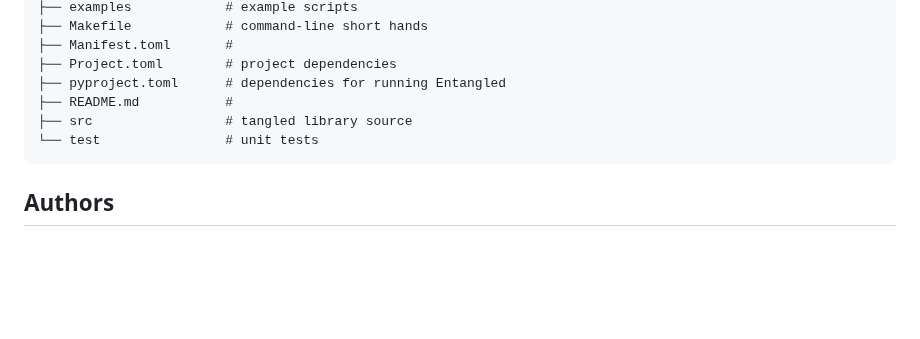
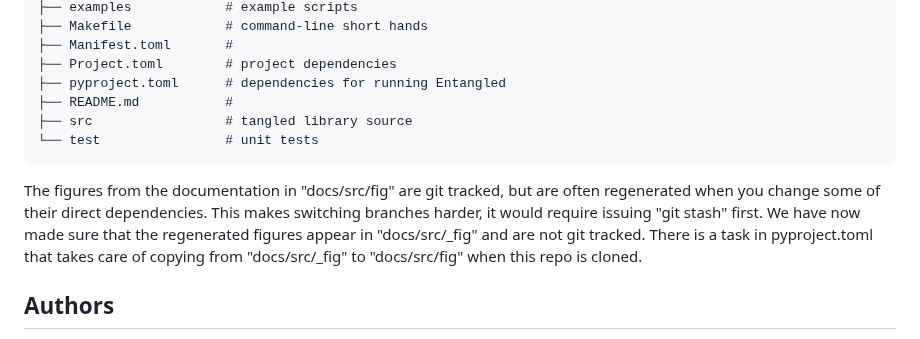
Before and after one commit to MindTheGap-ERC/CarboKitten.jl, a Markdown page: docs/src/index.md, the part around the change. Rendered like a GitHub page; blank space fills up the shorter version.

Commit message:
Should fourth third bullet of solution https://github.com/MindTheGap-ERC/CarboKitten.jl/issues/34#issuecomment-2133574470 from issue #34

````diff
--- a/docs/src/index.md
+++ b/docs/src/index.md
@@ -130,6 +130,8 @@ julia --workenv=docs docs/make.jl
 └── test                # unit tests
 ```
 
+The figures from the documentation in "docs/src/fig" are git tracked, but are often regenerated when you change some of their direct dependencies. This makes switching branches harder, it would require issuing "git stash" first. We have now made sure that the regenerated figures appear in "docs/src/\_fig" and are not git tracked. There is a task in pyproject.toml that takes care of copying from "docs/src/\_fig" to "docs/src/fig" when this repo is cloned.
+
 ## Authors
 
 Lead engineer: __Johan Hidding__
````
